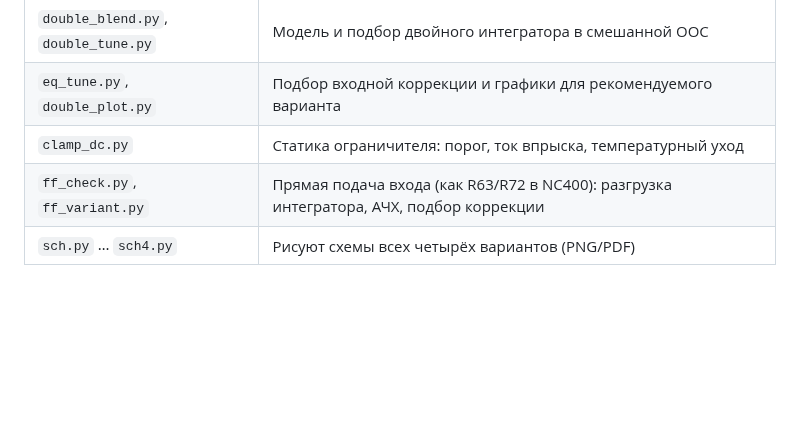
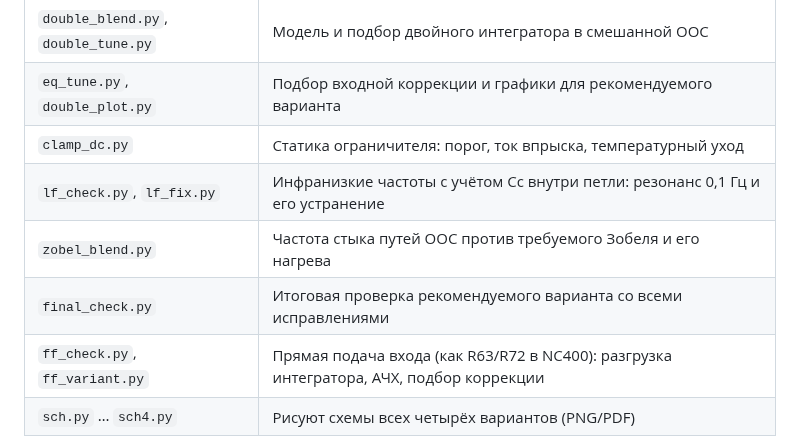
Before and after one commit to DrModd/TPA325x, a Markdown page: README.md, the part around one of its changes. GitHub-like rendering; blank space fills up the shorter version.

```diff
--- a/README.md
+++ b/README.md
@@ -141,6 +166,9 @@ Python 3 + numpy + matplotlib. Запускать из каталога `sim/`,
 | `double_blend.py`, `double_tune.py` | Модель и подбор двойного интегратора в смешанной ООС |
 | `eq_tune.py`, `double_plot.py` | Подбор входной коррекции и графики для рекомендуемого варианта |
 | `clamp_dc.py` | Статика ограничителя: порог, ток впрыска, температурный уход |
+| `lf_check.py`, `lf_fix.py` | Инфранизкие частоты с учётом Cc внутри петли: резонанс 0,1 Гц и его устранение |
+| `zobel_blend.py` | Частота стыка путей ООС против требуемого Зобеля и его нагрева |
+| `final_check.py` | Итоговая проверка рекомендуемого варианта со всеми исправлениями |
 | `ff_check.py`, `ff_variant.py` | Прямая подача входа (как R63/R72 в NC400): разгрузка интегратора, АЧХ, подбор коррекции |
 | `sch.py` … `sch4.py` | Рисуют схемы всех четырёх вариантов (PNG/PDF) |
 
```
Also changed, not shown: other parts of README.md (+29 -4 lines), docs/feedforward/tpa3255_ff_schematic.png, 6 other files.
